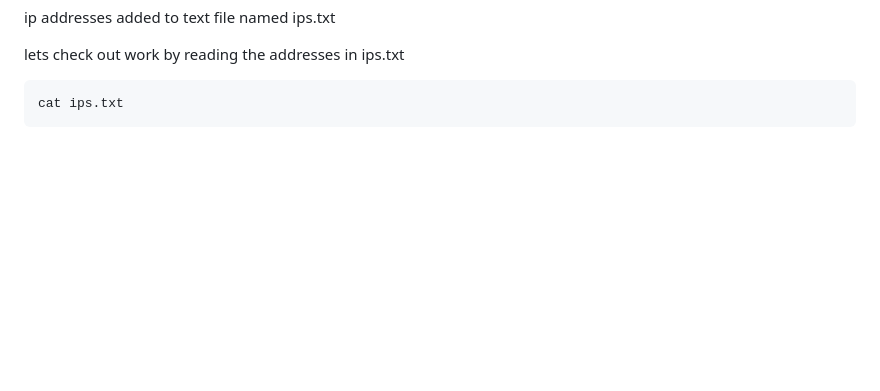
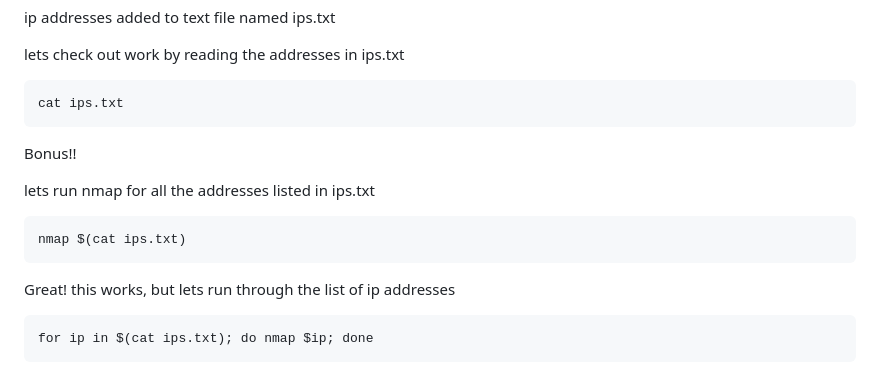
Before and after one commit to aatayde/100DaysOfCode, a Markdown page: files/Day079/README.md, the part around the change. Rendered like a GitHub page; blank space fills up the shorter version.

Commit message:
nmap through the list of addresses with a for loop

```diff
--- a/files/Day079/README.md
+++ b/files/Day079/README.md
@@ -123,3 +123,13 @@ ip addresses added to text file named ips.txt
 lets check out work by reading the addresses in ips.txt
 
     cat ips.txt
+
+Bonus!!
+
+lets run nmap for all the addresses listed in ips.txt
+
+    nmap $(cat ips.txt)
+
+Great! this works, but lets run through the list of ip addresses
+
+    for ip in $(cat ips.txt); do nmap $ip; done
```
